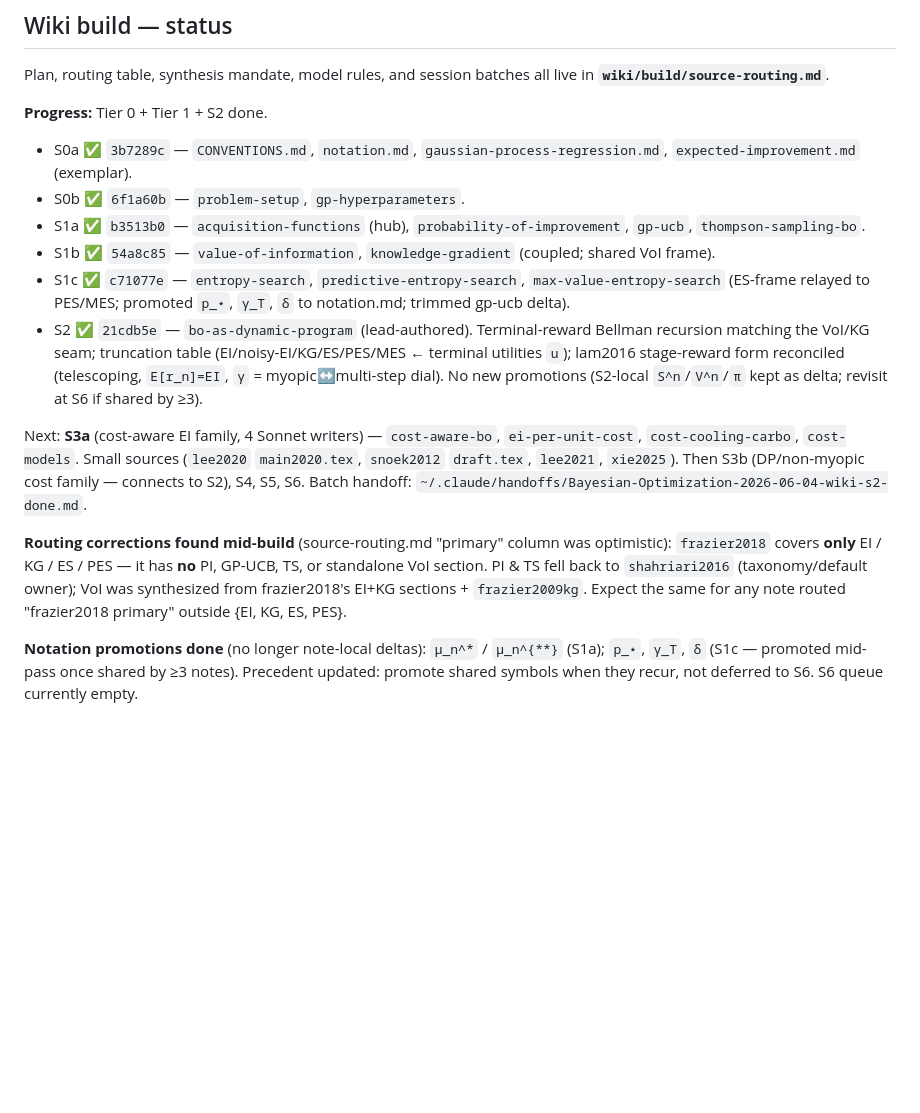
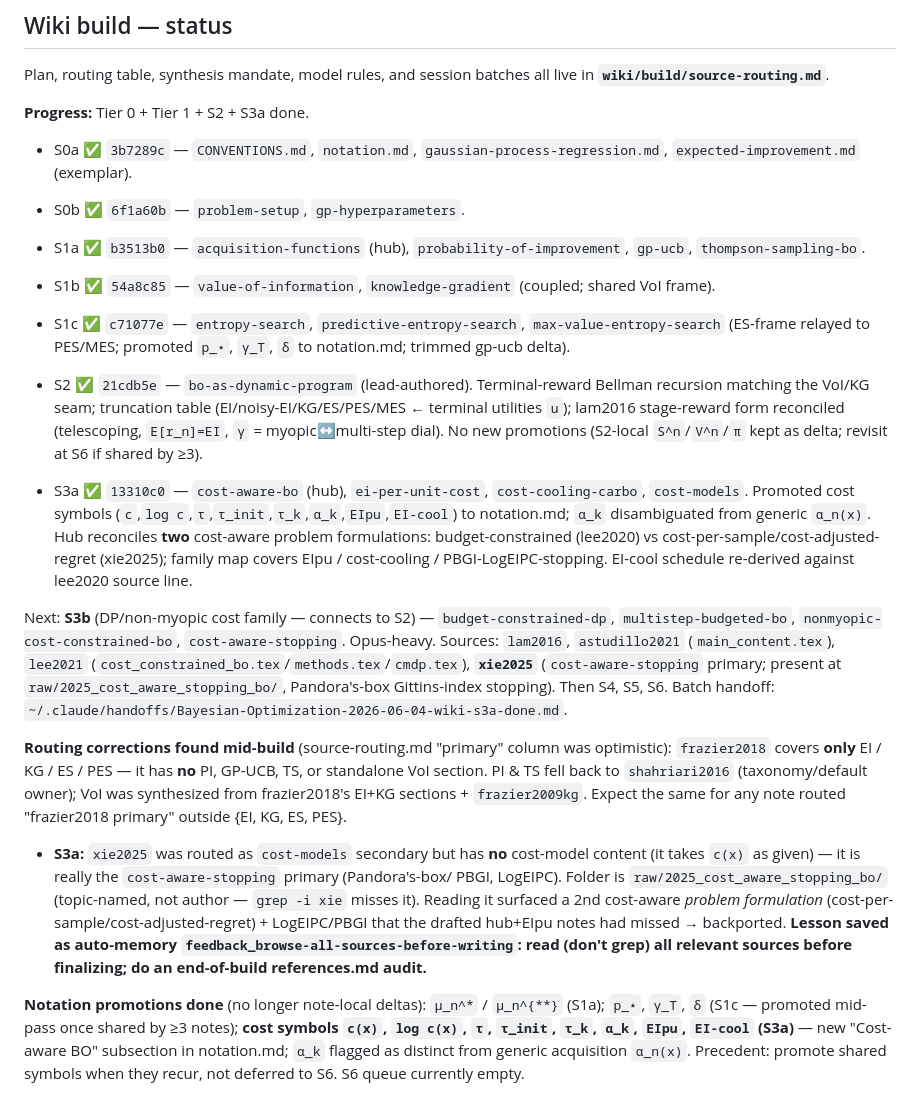
Before and after one commit to VinamrJain/bayesopt-wiki, a Markdown page: MEMORY.md, the part around the change. Rendered like a GitHub page; blank space fills up the shorter version.

Commit message:
chore: mark S3a done; record cost-symbol promotions + xie2025 routing correction (browse-sources lesson)

```diff
--- a/MEMORY.md
+++ b/MEMORY.md
@@ -37,7 +37,7 @@ Model quality degrades once a session exceeds ~**120–150k tokens**: notation d
 
 Plan, routing table, synthesis mandate, model rules, and session batches all live in **`wiki/build/source-routing.md`**.
 
-**Progress:** Tier 0 + Tier 1 + S2 done.
+**Progress:** Tier 0 + Tier 1 + S2 + S3a done.
 - S0a ✅ `3b7289c` — `CONVENTIONS.md`, `notation.md`, `gaussian-process-regression.md`, `expected-improvement.md` (exemplar).
 - S0b ✅ `6f1a60b` — `problem-setup`, `gp-hyperparameters`.
 - S1a ✅ `b3513b0` — `acquisition-functions` (hub), `probability-of-improvement`, `gp-ucb`, `thompson-sampling-bo`.
@@ -49,17 +49,35 @@ Plan, routing table, synthesis mandate, model rules, and session batches all liv
   lam2016 stage-reward form reconciled (telescoping, `E[r_n]=EI`, `γ` = myopic↔multi-step dial).
   No new promotions (S2-local `S^n`/`V^n`/`π` kept as delta; revisit at S6 if shared by ≥3).
 
-Next: **S3a** (cost-aware EI family, 4 Sonnet writers) — `cost-aware-bo`, `ei-per-unit-cost`,
-`cost-cooling-carbo`, `cost-models`. Small sources (`lee2020` `main2020.tex`, `snoek2012` `draft.tex`,
-`lee2021`, `xie2025`). Then S3b (DP/non-myopic cost family — connects to S2), S4, S5, S6.
-Batch handoff: `~/.claude/handoffs/Bayesian-Optimization-2026-06-04-wiki-s2-done.md`.
+- S3a ✅ `13310c0` — `cost-aware-bo` (hub), `ei-per-unit-cost`, `cost-cooling-carbo`, `cost-models`.
+  Promoted cost symbols (`c`,`log c`,`τ`,`τ_init`,`τ_k`,`α_k`,`EIpu`,`EI-cool`) to notation.md;
+  `α_k` disambiguated from generic `α_n(x)`. Hub reconciles **two** cost-aware problem
+  formulations: budget-constrained (lee2020) vs cost-per-sample/cost-adjusted-regret (xie2025);
+  family map covers EIpu / cost-cooling / PBGI-LogEIPC-stopping. EI-cool schedule re-derived
+  against lee2020 source line.
+
+Next: **S3b** (DP/non-myopic cost family — connects to S2) — `budget-constrained-dp`,
+`multistep-budgeted-bo`, `nonmyopic-cost-constrained-bo`, `cost-aware-stopping`. Opus-heavy.
+Sources: `lam2016`, `astudillo2021` (`main_content.tex`), `lee2021`
+(`cost_constrained_bo.tex`/`methods.tex`/`cmdp.tex`), **`xie2025`** (`cost-aware-stopping` primary;
+present at `raw/2025_cost_aware_stopping_bo/`, Pandora's-box Gittins-index stopping). Then S4, S5, S6.
+Batch handoff: `~/.claude/handoffs/Bayesian-Optimization-2026-06-04-wiki-s3a-done.md`.
 
 **Routing corrections found mid-build** (source-routing.md "primary" column was optimistic):
 `frazier2018` covers **only** EI / KG / ES / PES — it has **no** PI, GP-UCB, TS, or standalone
 VoI section. PI & TS fell back to `shahriari2016` (taxonomy/default owner); VoI was synthesized
 from frazier2018's EI+KG sections + `frazier2009kg`. Expect the same for any note routed
 "frazier2018 primary" outside {EI, KG, ES, PES}.
+- **S3a:** `xie2025` was routed as `cost-models` secondary but has **no** cost-model content
+  (it takes `c(x)` as given) — it is really the `cost-aware-stopping` primary (Pandora's-box/
+  PBGI, LogEIPC). Folder is `raw/2025_cost_aware_stopping_bo/` (topic-named, not author —
+  `grep -i xie` misses it). Reading it surfaced a 2nd cost-aware *problem formulation*
+  (cost-per-sample/cost-adjusted-regret) + LogEIPC/PBGI that the drafted hub+EIpu notes had
+  missed → backported. **Lesson saved as auto-memory `feedback_browse-all-sources-before-writing`:
+  read (don't grep) all relevant sources before finalizing; do an end-of-build references.md audit.**
 
 **Notation promotions done** (no longer note-local deltas): `μ_n^*` / `μ_n^{**}` (S1a);
-`p_⋆`, `γ_T`, `δ` (S1c — promoted mid-pass once shared by ≥3 notes). Precedent updated: promote
-shared symbols when they recur, not deferred to S6. S6 queue currently empty.
+`p_⋆`, `γ_T`, `δ` (S1c — promoted mid-pass once shared by ≥3 notes); **cost symbols `c(x)`,
+`log c(x)`, `τ`, `τ_init`, `τ_k`, `α_k`, `EIpu`, `EI-cool` (S3a)** — new "Cost-aware BO"
+subsection in notation.md; `α_k` flagged as distinct from generic acquisition `α_n(x)`.
+Precedent: promote shared symbols when they recur, not deferred to S6. S6 queue currently empty.
```
